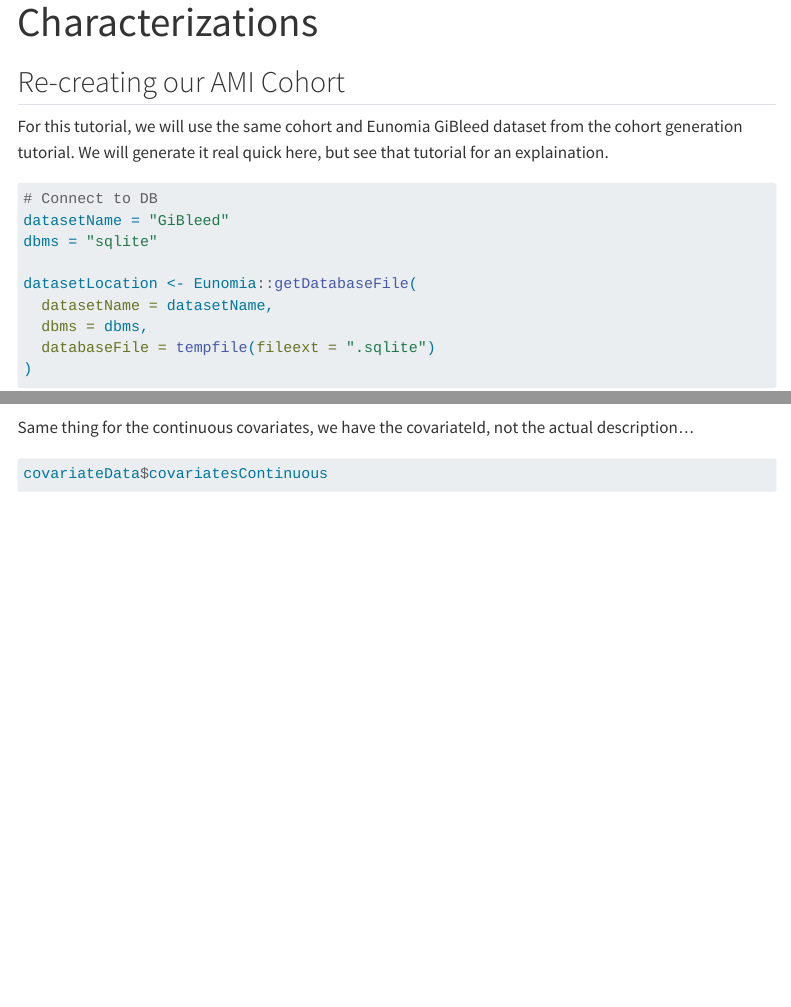
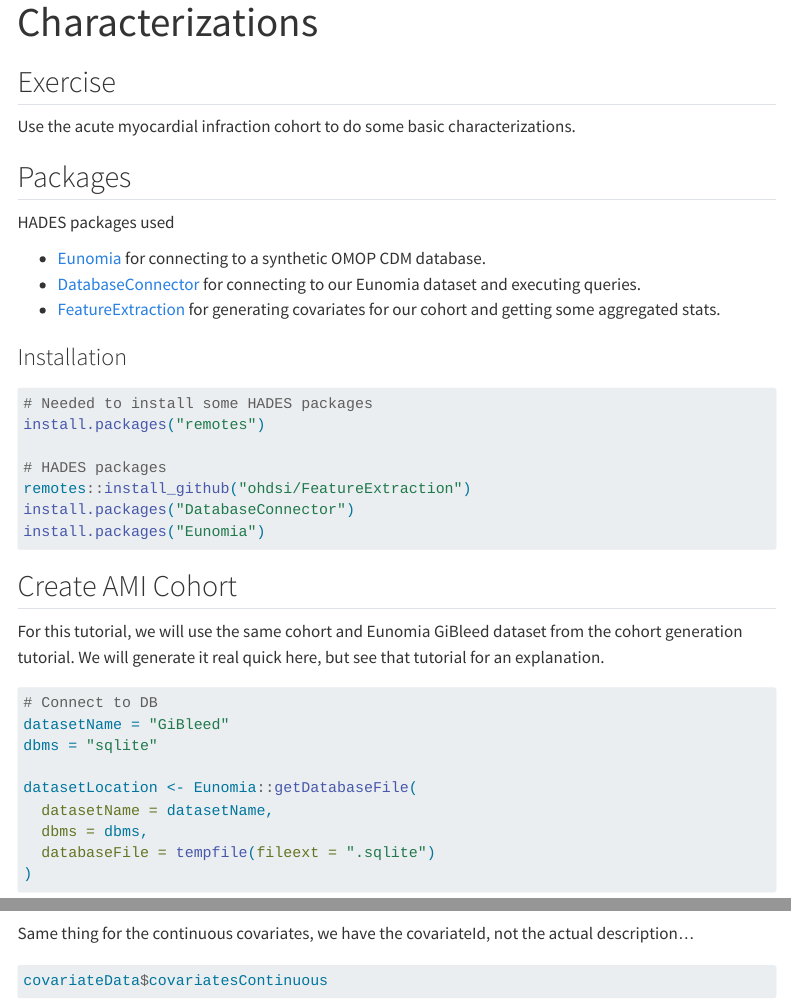
Before and after one commit to mccullen/riverstyx, a Quarto document (characterization.qmd): the page in a window 1100 px wide, from its top, and a second part further down, joined at a grey line. Rendered offline with R 4.5, knitr and Pandoc in place of Quarto, with nearby package versions; some code elsewhere in the file could not run offline; menus at the side of the page are left out; long lines of code are wrapped.

Commit message:
Update characterization tutorial

````diff
--- a/characterization.qmd
+++ b/characterization.qmd
@@ -2,9 +2,33 @@
 title: Characterizations
 ---
 
+## Exercise
 
-## Re-creating our AMI Cohort
-For this tutorial, we will use the same cohort and Eunomia GiBleed dataset from the cohort generation tutorial. We will generate it real quick here, but see that tutorial for an explaination.
+Use the acute myocardial infraction cohort to do some basic characterizations.
+
+## Packages
+
+HADES packages used
+
+-   [Eunomia](https://ohdsi.github.io/Eunomia/){target="_blank"} for connecting to a synthetic OMOP CDM database.
+-   [DatabaseConnector](https://ohdsi.github.io/DatabaseConnector/){target="_blank"} for connecting to our Eunomia dataset and executing queries.
+-   [FeatureExtraction](https://ohdsi.github.io/FeatureExtraction/) for generating covariates for our cohort and getting some aggregated stats.
+
+### Installation
+
+``` r
+# Needed to install some HADES packages
+install.packages("remotes")
+
+# HADES packages
+remotes::install_github("ohdsi/FeatureExtraction")
+install.packages("DatabaseConnector")
+install.packages("Eunomia")
+```
+
+## Create AMI Cohort
+
+For this tutorial, we will use the same cohort and Eunomia GiBleed dataset from the cohort generation tutorial. We will generate it real quick here, but see that tutorial for an explanation.
 
 ```{r}
 #| output: false
````
Also changed, not shown: characterization.qmd (39 more changed lines).
